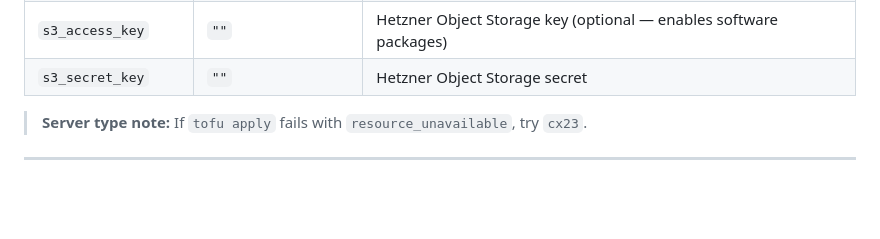
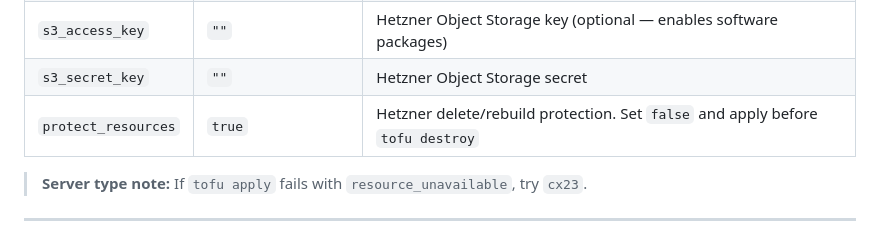
Before and after one commit to GrayW/hetzner-fleet-opentofu, a Markdown page: README.md, the part around the change. Drawn GitHub-style; blank space fills up the shorter version.

Commit message:
Document protect_resources in README variables table
Co-Authored-By: Claude Opus 5.5 <noreply@anthropic.com>

```diff
--- a/README.md
+++ b/README.md
@@ -107,6 +107,7 @@ All variables have safe defaults.
 | `fleet_license_key` | `""` | Fleet Premium license. Leave empty for Community Edition |
 | `s3_access_key` | `""` | Hetzner Object Storage key (optional — enables software packages) |
 | `s3_secret_key` | `""` | Hetzner Object Storage secret |
+| `protect_resources` | `true` | Hetzner delete/rebuild protection. Set `false` and apply before `tofu destroy` |
 
 > **Server type note:** If `tofu apply` fails with `resource_unavailable`, try `cx23`.
 
```
